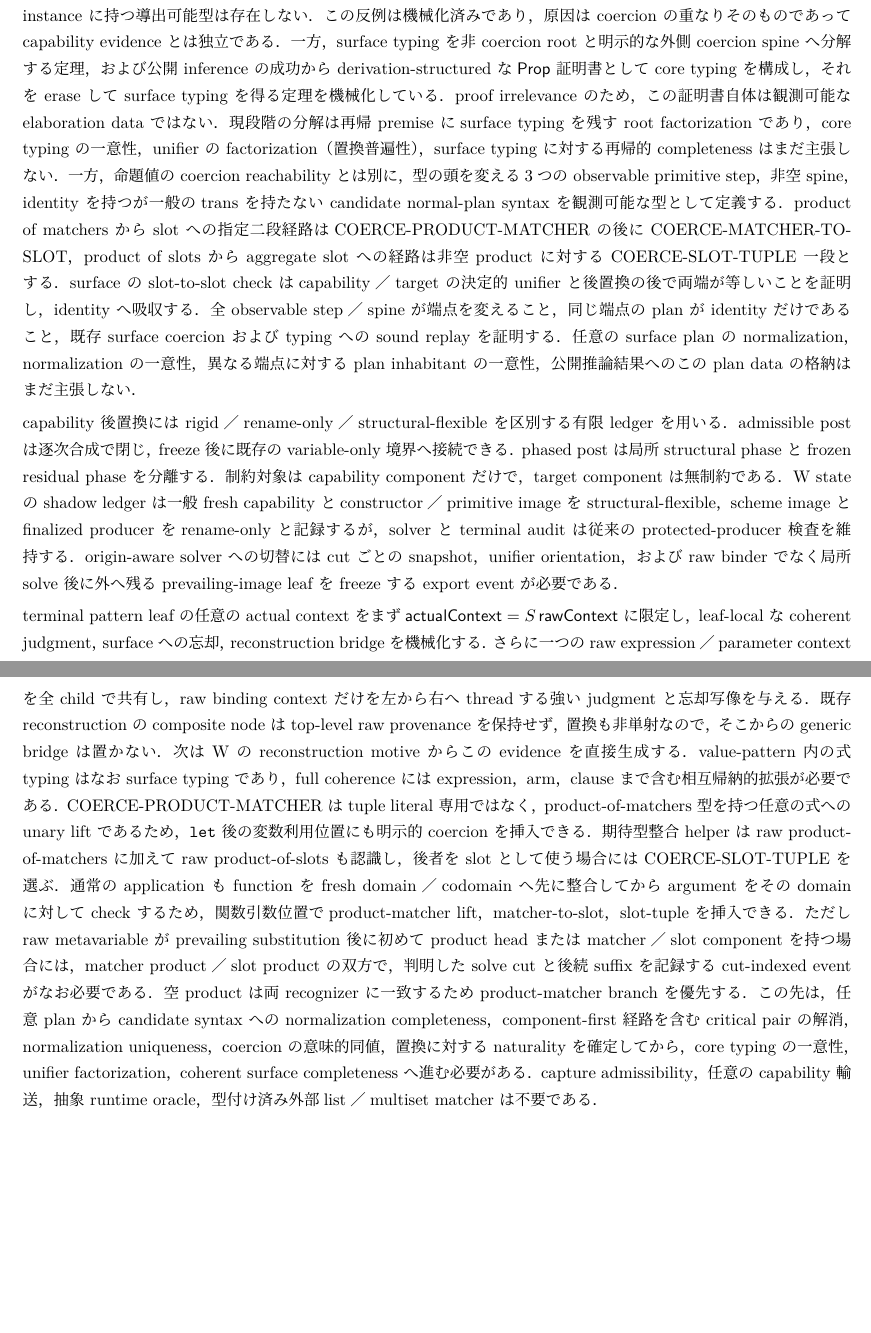
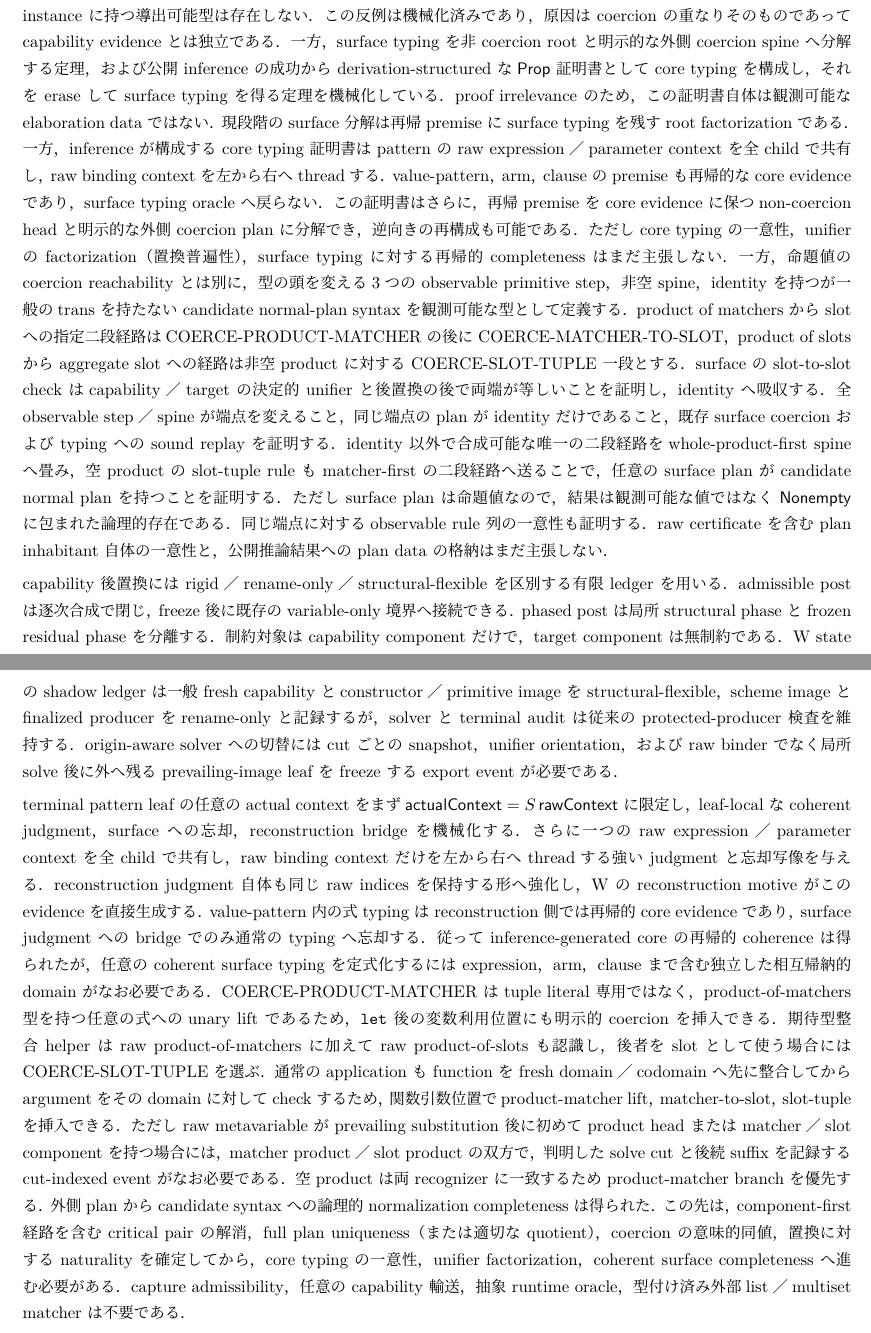
Before and after one commit to egison/type-pm-mech, a LaTeX document (tex/main.tex): two parts of pages 14 and 15 of 15, joined at a grey line, cut so that both start at the same text, the shorter picture padded with empty space. The pictures show the PDF file tex/type-pm-mech.pdf that the author committed with the source.

Commit message:
Formalize recursive core typing and coercion normalization

```diff
--- a/tex/main.tex
+++ b/tex/main.tex
@@ -1335,8 +1335,12 @@ $\mathsf{prod}$／$\mathsf{matcher}$／$\mathsf{slot}$ に限られ，paired sub
 分解する定理，および公開 inference の成功から derivation-structured な
 $\mathsf{Prop}$ 証明書として core typing を構成し，それを erase して surface typing を得る定理を
 機械化している．proof irrelevance のため，この証明書自体は観測可能な elaboration data ではない．
-現段階の分解は再帰 premise に
-surface typing を残す root factorization であり，core typing の一意性，unifier の factorization（置換普遍性），
+現段階の surface 分解は再帰 premise に surface typing を残す root factorization である．一方，
+inference が構成する core typing 証明書は pattern の raw expression／parameter context を全 child で共有し，
+raw binding context を左から右へ threadする．value-pattern，arm，clause の premise も再帰的な core evidence
+であり，surface typing oracle へ戻らない．この証明書はさらに，再帰 premise を core evidence に保つ
+non-coercion head と明示的な外側 coercion plan に分解でき，逆向きの再構成も可能である．ただし core typing の
+一意性，unifier の factorization（置換普遍性），
 surface typing に対する再帰的 completeness はまだ主張しない．一方，命題値の coercion reachability
 とは別に，型の頭を変える3つの observable primitive step，非空 spine，identity を持つが一般の
 trans を持たない candidate normal-plan syntax を観測可能な型として定義する．product of matchers
@@ -1345,9 +1349,12 @@ COERCE-PRODUCT-MATCHER の後に COERCE-MATCHER-TO-SLOT，product of slots か
 への経路は非空 product に対する COERCE-SLOT-TUPLE 一段とする．surface の slot-to-slot check は
 capability／target の決定的 unifier と後置換の後で両端が等しいことを証明し，identity へ吸収する．全 observable
 step／spine が端点を変えること，同じ端点の plan が identity だけであること，既存 surface coercion
-および typing への sound replay を証明する．任意の surface plan の normalization，normalization の
-一意性，異なる端点に対する plan inhabitant の一意性，公開推論結果へのこの plan data の格納は
-まだ主張しない．
+および typing への sound replay を証明する．identity 以外で合成可能な唯一の二段経路を
+whole-product-first spine へ畳み，空 product の slot-tuple rule も matcher-first の二段経路へ送ることで，
+任意の surface plan が candidate normal plan を持つことを証明する．ただし surface plan は命題値なので，
+結果は観測可能な値ではなく $\mathsf{Nonempty}$ に包まれた論理的存在である．同じ端点に対する
+observable rule 列の一意性も証明する．raw certificate を含む plan inhabitant 自体の
+一意性と，公開推論結果への plan data の格納はまだ主張しない．
 
 capability 後置換には rigid／rename-only／structural-flexible を区別する有限 ledger を用いる．
 admissible post は逐次合成で閉じ，freeze 後に既存の variable-only 境界へ接続できる．phased post は
@@ -1362,10 +1369,11 @@ terminal pattern leaf の任意の actual context をまず
 $\mathsf{actualContext}=S\,\mathsf{rawContext}$ に限定し，leaf-local な coherent judgment，surface
 への忘却，reconstruction bridge を機械化する．さらに一つの raw expression／parameter context を
 全 child で共有し，raw binding context だけを左から右へ threadする強い judgment と忘却写像を与える．
-既存 reconstruction の composite node は top-level raw provenance を保持せず，置換も非単射なので，
-そこからの generic bridge は置かない．次は W の reconstruction motive からこの evidence を直接
-生成する．value-pattern 内の式 typing はなお surface typing であり，full coherence には expression，
-arm，clause まで含む相互帰納的拡張が必要である．
+reconstruction judgment 自体も同じ raw indices を保持する形へ強化し，W の reconstruction motive が
+この evidence を直接生成する．value-pattern 内の式 typing は reconstruction 側では再帰的 core evidence
+であり，surface judgment への bridge でのみ通常の typing へ忘却する．従って inference-generated core の
+再帰的 coherence は得られたが，任意の coherent surface typing を定式化するには expression，arm，clause
+まで含む独立した相互帰納的 domain がなお必要である．
 COERCE-PRODUCT-MATCHER は tuple literal 専用ではなく，product-of-matchers 型を持つ任意の式への
 unary lift であるため，$\mathtt{let}$ 後の変数利用位置にも明示的 coercion を挿入できる．期待型
 整合 helper は raw product-of-matchers に加えて raw product-of-slots も認識し，後者を slot として
@@ -1375,8 +1383,8 @@ product-matcher lift，matcher-to-slot，slot-tuple を挿入できる．ただ
 substitution 後に初めて product head または matcher／slot component を持つ場合には，matcher
 product／slot product の双方で，判明した solve cut と後続 suffix を記録する cut-indexed event が
 なお必要である．空 product は両 recognizer に一致するため product-matcher branch を優先する．
-この先は，任意 plan から candidate syntax への normalization completeness，component-first 経路を
-含む critical pair の解消，normalization uniqueness，coercion の意味的同値，置換に対する naturality
+外側 plan から candidate syntax への論理的 normalization completeness は得られた．この先は，
+component-first 経路を含む critical pair の解消，full plan uniqueness（または適切な quotient），coercion の意味的同値，置換に対する naturality
 を確定してから，core typing の一意性，unifier factorization，coherent surface completeness へ進む必要がある．
 capture admissibility，任意の capability 輸送，抽象 runtime oracle，型付け済み外部
 list／multiset matcher は不要である．
```
Also changed, not shown: CLAUDE.md (+19 -9 lines), README.md, tex/type-pm-mech.pdf, 5 other files.
